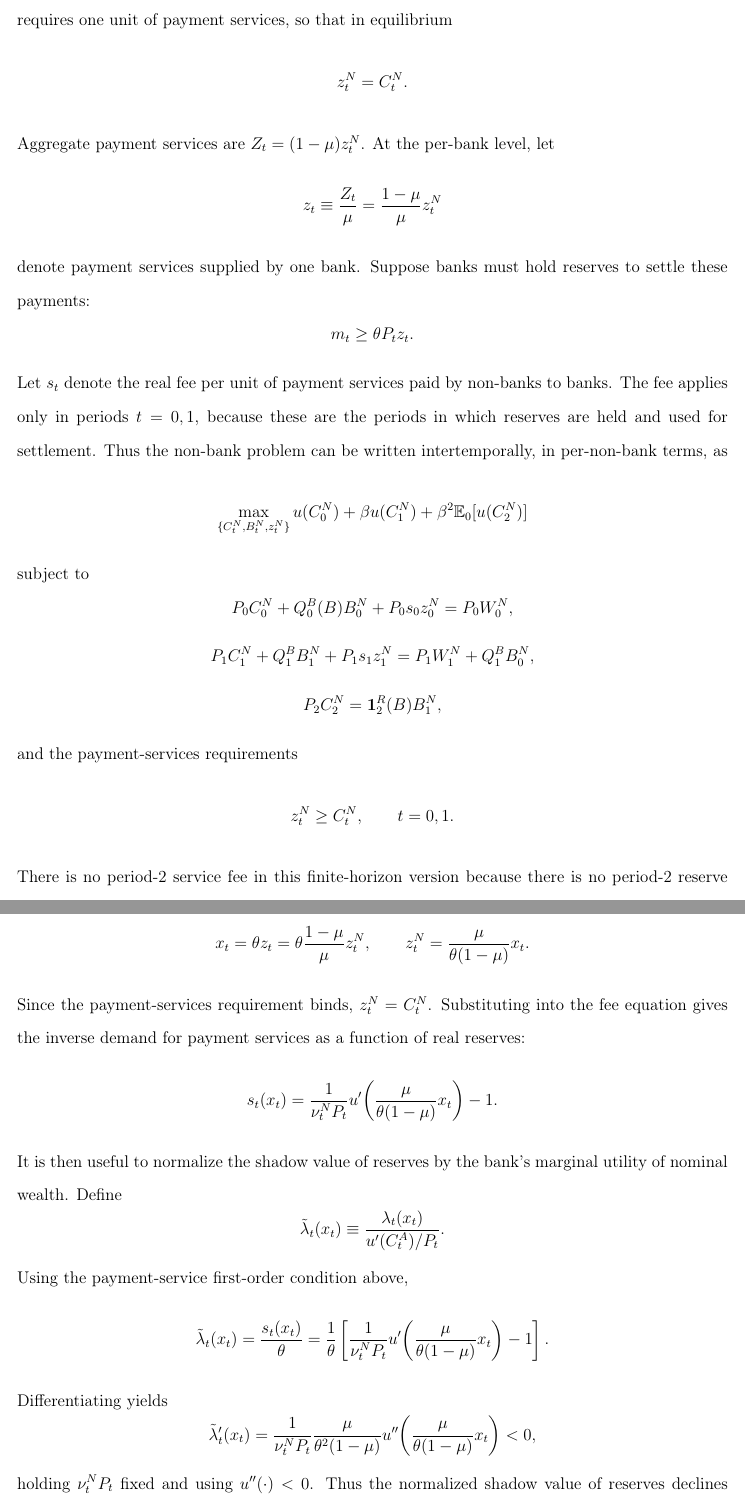
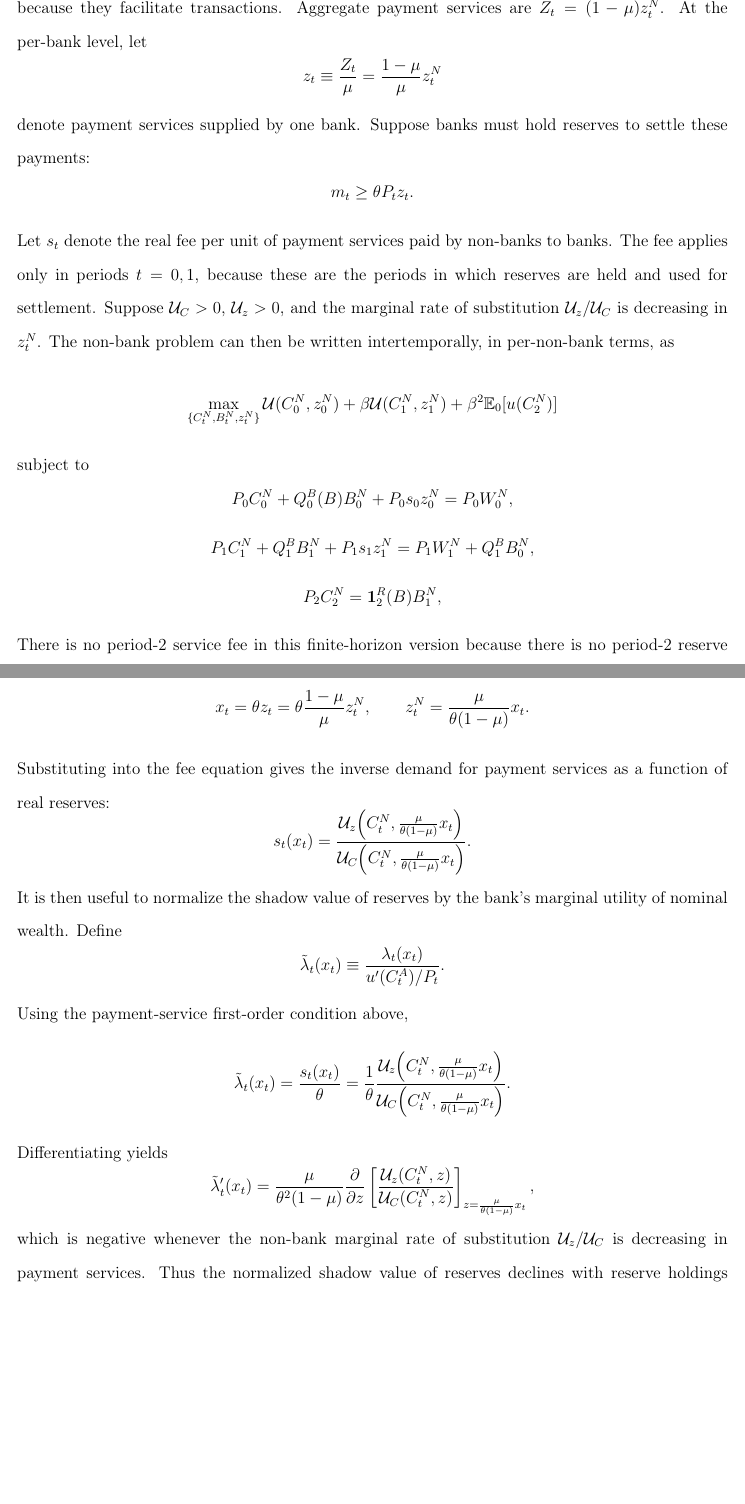
Before and after one commit to yangluust/monetary_fiscal_interaction, a LaTeX document (docs/draft/inflationary-finance.tex): two parts of pages 24 and 26 of 28, joined at a grey line, cut at the place of the change, the shorter picture padded with empty space. Compiled offline with pdfLaTeX.

Commit message:
modify the nonbank's problem

```diff
--- a/docs/draft/inflationary-finance.tex
+++ b/docs/draft/inflationary-finance.tex
@@ -752,11 +752,7 @@ i^R_t = \mathcal{I}_t\!\left(\frac{m_t}{P_t},\text{state}\right),
 \]
 and let reserve quantities be pinned down endogenously by bank demand and reserve-market clearing rather than chosen independently by policy.
 
-A simple payment-services microfoundation can rationalize this reduced form. Let $z^N_t$ denote payment services used by each non-bank in period $t$, and suppose one unit of non-bank consumption requires one unit of payment services, so that in equilibrium
-\[
-z^N_t = C^N_t.
-\]
-Aggregate payment services are $Z_t=(1-\mu)z^N_t$. At the per-bank level, let
+A simple payment-services microfoundation can rationalize this reduced form. Let $z^N_t$ denote payment services used by each non-bank in period $t$, and suppose non-banks value these services because they facilitate transactions. Aggregate payment services are $Z_t=(1-\mu)z^N_t$. At the per-bank level, let
 \[
 z_t \equiv \frac{Z_t}{\mu} = \frac{1-\mu}{\mu} z^N_t
 \]
@@ -764,10 +760,12 @@ denote payment services supplied by one bank. Suppose banks must hold reserves t
 \[
 m_t \ge \theta P_t z_t.
 \]
-Let $s_t$ denote the real fee per unit of payment services paid by non-banks to banks. The fee applies only in periods $t=0,1$, because these are the periods in which reserves are held and used for settlement. Thus the non-bank problem can be written intertemporally, in per-non-bank terms, as
+Let $s_t$ denote the real fee per unit of payment services paid by non-banks to banks. The fee applies only in periods $t=0,1$, because these are the periods in which reserves are held and used for settlement. Suppose $\mathcal{U}_C>0$, $\mathcal{U}_z>0$, and the marginal rate of substitution $\mathcal{U}_z/\mathcal{U}_C$ is decreasing in $z^N_t$. The non-bank problem can then be written intertemporally, in per-non-bank terms, as
 \[
 \max_{\{C^N_t,B^N_t,z^N_t\}}
-u(C^N_0)+\beta u(C^N_1)+\beta^2 \mathbb{E}_0[u(C^N_2)]
+\mathcal{U}(C^N_0,z^N_0)
++\beta \mathcal{U}(C^N_1,z^N_1)
++\beta^2 \mathbb{E}_0[u(C^N_2)]
 \]
 subject to
 \[
@@ -785,7 +783,3 @@ P_2 C^N_2
 =
 \mathbf{1}^{R}_2(B)B^N_1,
 \]
-and the payment-services requirements
-\[
-z^N_t \ge C^N_t,
-\qquad t=0,1.
@@ -798 +791,2 @@ u'(C^N_t)
 =
+\nu^N_t P_t,
@@ -874,14 +868,15 @@ z^N_t
 =
 \frac{\mu}{\theta(1-\mu)}x_t.
 \]
-Since the payment-services requirement binds, $z^N_t=C^N_t$.
 Substituting into the fee equation gives the inverse demand for payment services as a function of real reserves:
 \[
 s_t(x_t)
 =
-\frac{1}{\nu^N_t P_t}
-u'\!\left(\frac{\mu}{\theta(1-\mu)}x_t\right)
--1.
+\frac{
+\mathcal{U}_z\!\left(C^N_t,\frac{\mu}{\theta(1-\mu)}x_t\right)
+}{
+\mathcal{U}_C\!\left(C^N_t,\frac{\mu}{\theta(1-\mu)}x_t\right)
+}.
 \]
 It is then useful to normalize the shadow value of reserves by the bank's marginal utility of nominal wealth. Define
 \[
@@ -896,22 +891,24 @@ Using the payment-service first-order condition above,
 \frac{s_t(x_t)}{\theta}
 =
 \frac{1}{\theta}
-\left[
-\frac{1}{\nu^N_t P_t}
-u'\!\left(\frac{\mu}{\theta(1-\mu)}x_t\right)
--1
-\right].
+\frac{
+\mathcal{U}_z\!\left(C^N_t,\frac{\mu}{\theta(1-\mu)}x_t\right)
+}{
+\mathcal{U}_C\!\left(C^N_t,\frac{\mu}{\theta(1-\mu)}x_t\right)
+}.
 \]
 Differentiating yields
 \[
 \tilde \lambda_t'(x_t)
 =
-\frac{1}{\nu^N_t P_t}
 \frac{\mu}{\theta^2(1-\mu)}
-u''\!\left(\frac{\mu}{\theta(1-\mu)}x_t\right)
-<0,
+\frac{\partial}{\partial z}
+\left[
+\frac{\mathcal{U}_z(C^N_t,z)}
+{\mathcal{U}_C(C^N_t,z)}
+\right]_{z=\frac{\mu}{\theta(1-\mu)}x_t},
 \]
-holding $\nu^N_t P_t$ fixed and using $u''(\cdot)<0$. Thus the normalized shadow value of reserves declines with reserve holdings along the non-bank inverse demand curve. The reduced-form specification is obtained by defining
+which is negative whenever the non-bank marginal rate of substitution $\mathcal{U}_z/\mathcal{U}_C$ is decreasing in payment services. Thus the normalized shadow value of reserves declines with reserve holdings along the non-bank inverse demand curve. The reduced-form specification is obtained by defining
 \[
 \chi_t \ell'(x_t)\equiv u'(C^A_t)\tilde \lambda_t(x_t).
 \]
```
Also changed, not shown: docs/draft/inflationary-finance.pdf, docs/draft/inflationary-finance.tex (15 more changed lines), 3 other files.
